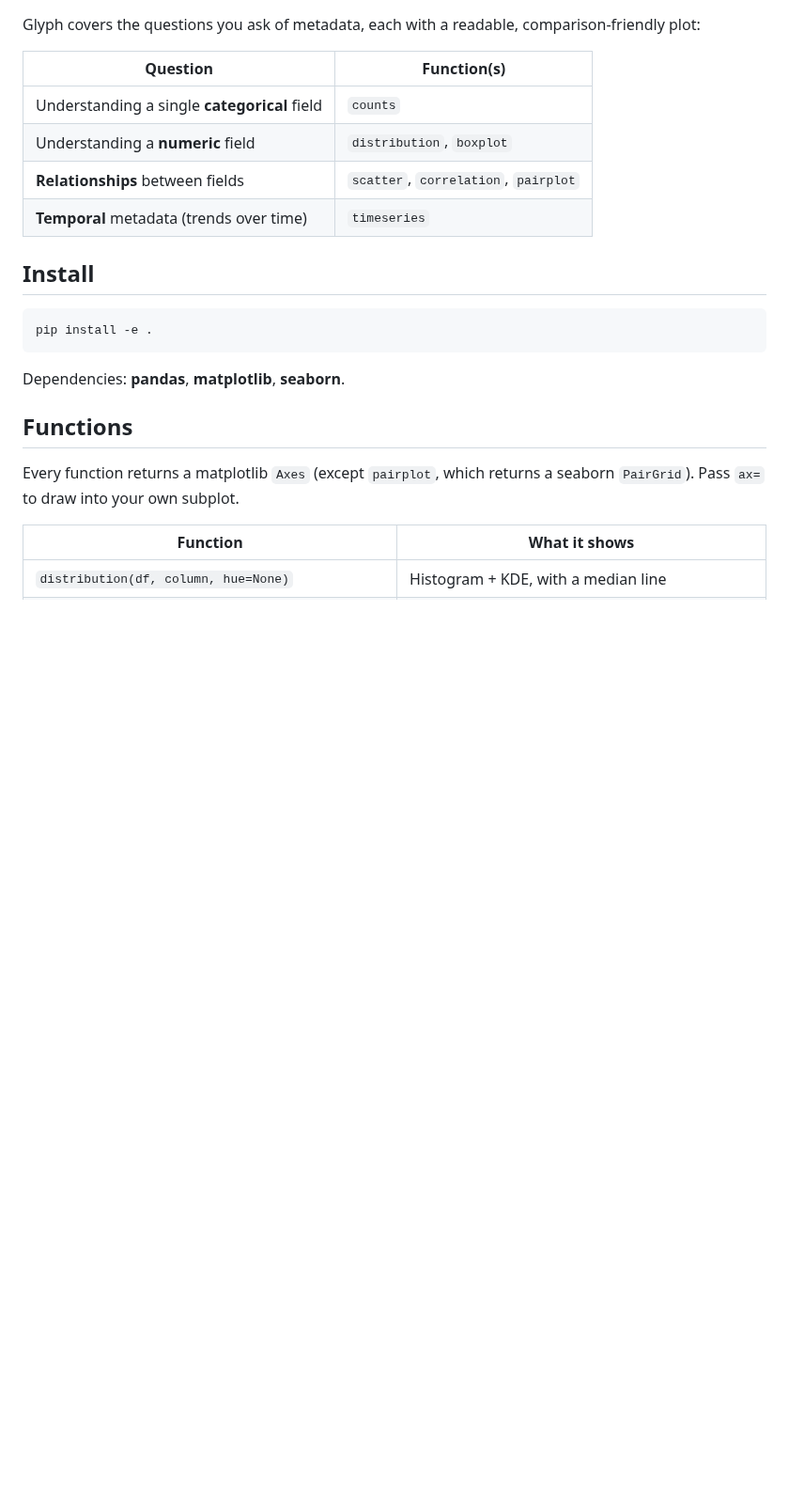
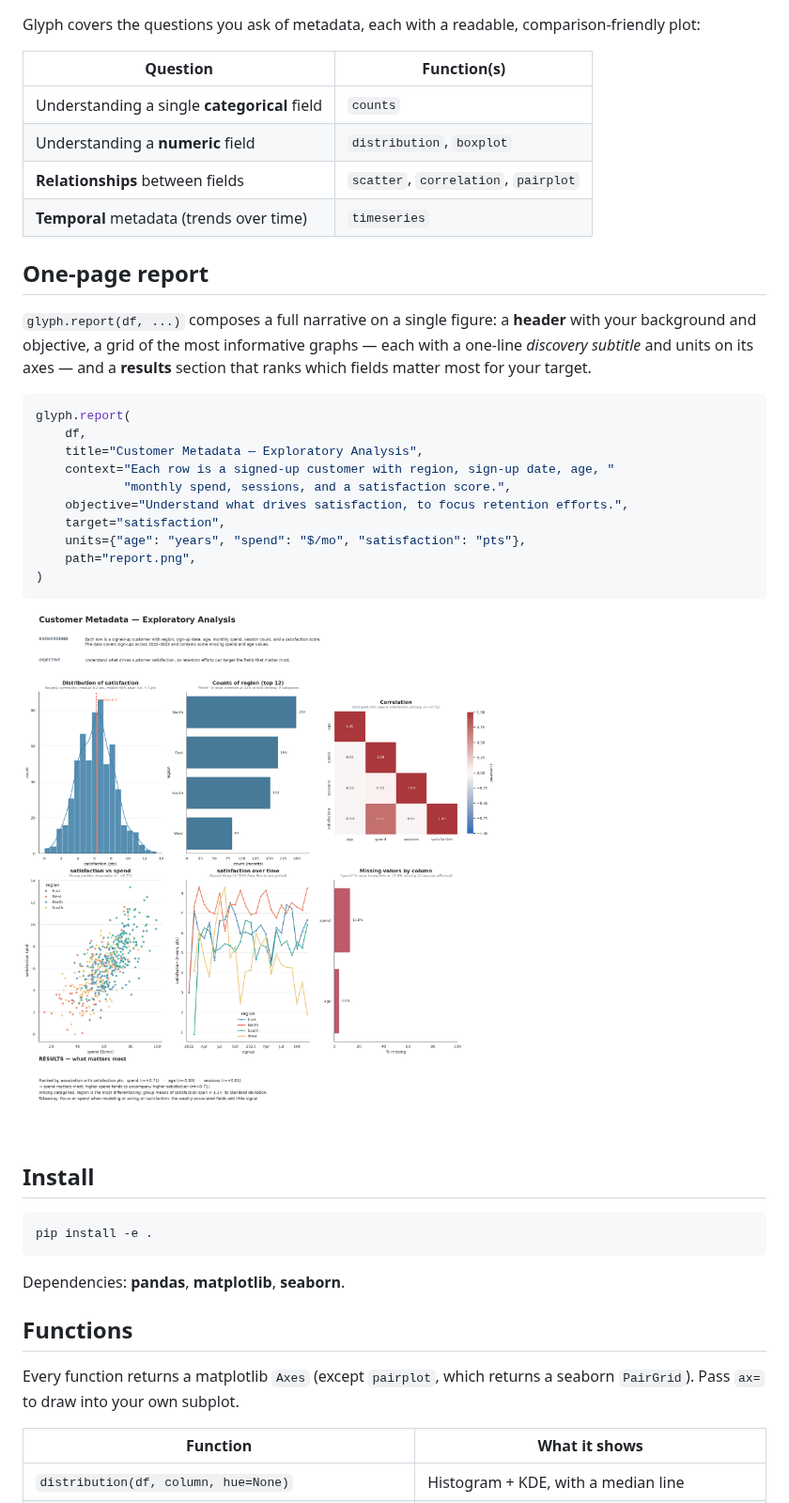
Before and after one commit to rzeng866/GlyphLibrary, a Markdown page: README.md, the part around one of its changes. Shown at 94% size. Drawn GitHub-style; pictures changed too: glyph_report.png (added); blank space fills up the shorter version.

````diff
--- a/README.md
+++ b/README.md
@@ -32,6 +32,28 @@ comparison-friendly plot:
 | **Relationships** between fields | `scatter`, `correlation`, `pairplot` |
 | **Temporal** metadata (trends over time) | `timeseries` |
 
+## One-page report
+
+`glyph.report(df, ...)` composes a full narrative on a single figure: a
+**header** with your background and objective, a grid of the most informative
+graphs — each with a one-line *discovery subtitle* and units on its axes — and
+a **results** section that ranks which fields matter most for your target.
+
+```python
+glyph.report(
+    df,
+    title="Customer Metadata — Exploratory Analysis",
+    context="Each row is a signed-up customer with region, sign-up date, age, "
+            "monthly spend, sessions, and a satisfaction score.",
+    objective="Understand what drives satisfaction, to focus retention efforts.",
+    target="satisfaction",
+    units={"age": "years", "spend": "$/mo", "satisfaction": "pts"},
+    path="report.png",
+)
+```
+
+![Glyph report](glyph_report.png)
+
 ## Install
 
 ```bash
````
Also changed, not shown: other parts of README.md (+19 -4 lines), CLAUDE.md (+15 -5 lines), glyph_gallery.png, 7 other files.
